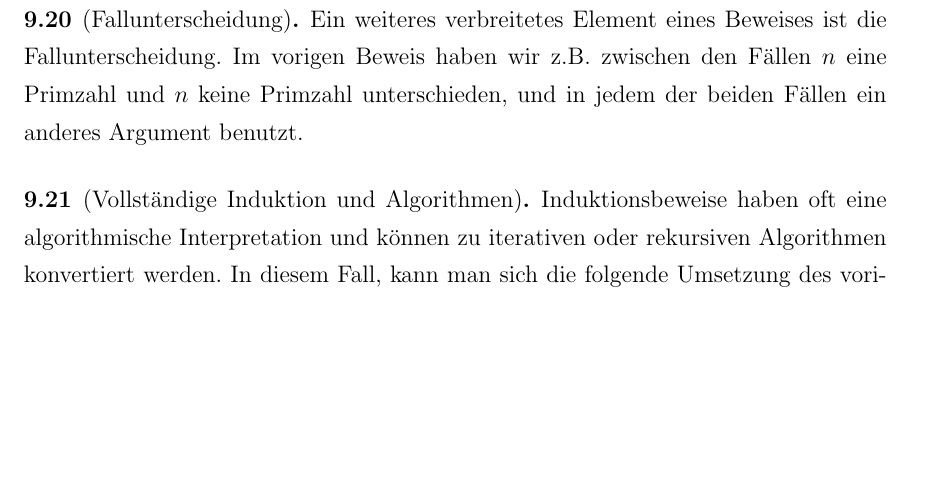
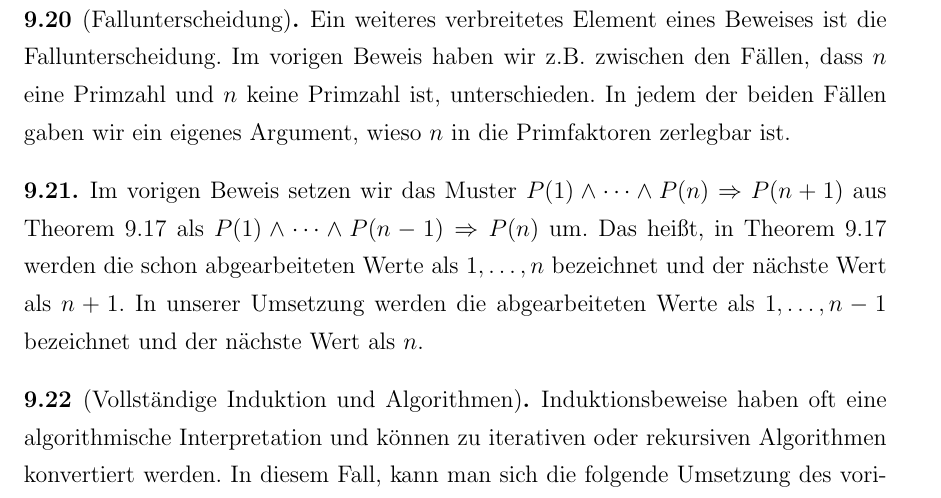
Before and after one commit to gaverkov/it1_diskrete_mathematik, a LaTeX book (it1.tex, which reads kapitel1.tex): part of page 28 of 41, cut so that both start at the same text, the shorter picture padded with empty space. Compiled offline with pdfLaTeX.

Commit message:
updates bei der vollständigen Indunktion

```diff
--- a/kapitel1.tex
+++ b/kapitel1.tex
@@ -835,7 +835,11 @@ die Äquivalenzklasse von $ x $ bzgl. $ \sim $. Die Menge aller Äquivalenzklass
 \end{proof}
 
 \begin{bem}[Fallunterscheidung]
-	Ein weiteres verbreitetes Element eines Beweises ist die Fallunterscheidung. Im vorigen Beweis haben wir z.B. zwischen den Fällen $n$ eine Primzahl und $n$ keine Primzahl unterschieden, und in  jedem der beiden Fällen ein anderes Argument benutzt.
+	Ein weiteres verbreitetes Element eines Beweises ist die Fallunterscheidung. Im vorigen Beweis haben wir z.B. zwischen den Fällen, dass $n$ eine Primzahl und $n$ keine Primzahl ist, unterschieden. In jedem der beiden Fällen gaben wir ein eigenes Argument, wieso $n$ in die Primfaktoren zerlegbar ist.
+\end{bem}
+
+\begin{bem}
+	Im vorigen Beweis setzen wir das Muster $P(1) \wedge \cdots \wedge P(n) \Rightarrow P(n+1)$ aus Theorem~\ref{thm:ind:ver2} als $P(1) \wedge \cdots \wedge P(n-1) \Rightarrow P(n)$ um. Das heißt, in Theorem~\ref{thm:ind:ver2} werden die schon abgearbeiteten Werte als $1,\ldots,n$ bezeichnet und der nächste Wert als $n+1$. In unserer Umsetzung werden die abgearbeiteten Werte als $1,\ldots,n-1$ bezeichnet und der nächste Wert als $n$.
 \end{bem}
 
 
```
